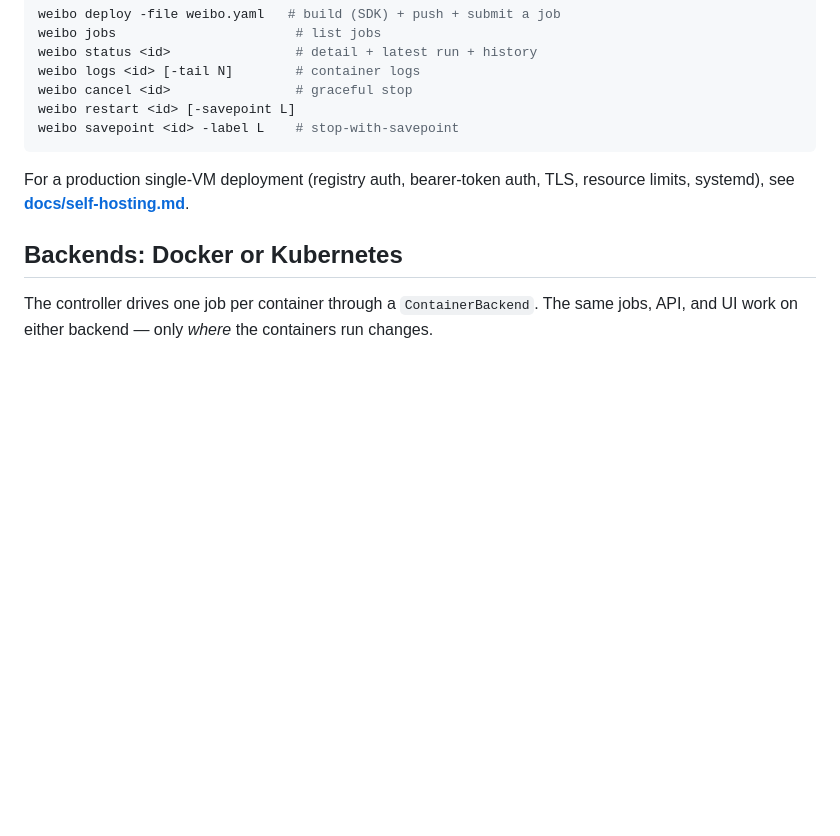
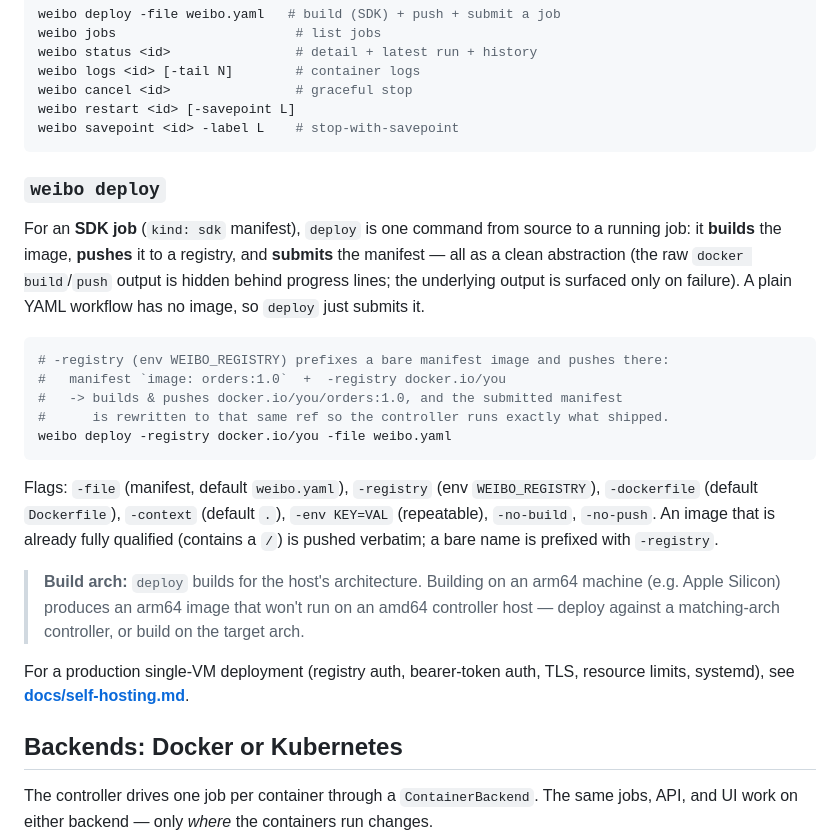
Before and after one commit to ASHUTOSH-SWAIN-GIT/Weibo, a Markdown page: control/README.md, the part around the change. Rendered like a GitHub page; blank space fills up the shorter version.

Commit message:
docs:docs update

````diff
--- a/control/README.md
+++ b/control/README.md
@@ -50,6 +50,34 @@ weibo cancel <id>                # graceful stop
 weibo restart <id> [-savepoint L]
 weibo savepoint <id> -label L    # stop-with-savepoint
 ```
+
+### `weibo deploy`
+
+For an **SDK job** (`kind: sdk` manifest), `deploy` is one command from source to
+a running job: it **builds** the image, **pushes** it to a registry, and
+**submits** the manifest — all as a clean abstraction (the raw `docker
+build`/`push` output is hidden behind progress lines; the underlying output is
+surfaced only on failure). A plain YAML workflow has no image, so `deploy` just
+submits it.
+
+```sh
+# -registry (env WEIBO_REGISTRY) prefixes a bare manifest image and pushes there:
+#   manifest `image: orders:1.0`  +  -registry docker.io/you
+#   -> builds & pushes docker.io/you/orders:1.0, and the submitted manifest
+#      is rewritten to that same ref so the controller runs exactly what shipped.
+weibo deploy -registry docker.io/you -file weibo.yaml
+```
+
+Flags: `-file` (manifest, default `weibo.yaml`), `-registry` (env
+`WEIBO_REGISTRY`), `-dockerfile` (default `Dockerfile`), `-context` (default
+`.`), `-env KEY=VAL` (repeatable), `-no-build`, `-no-push`. An image that is
+already fully qualified (contains a `/`) is pushed verbatim; a bare name is
+prefixed with `-registry`.
+
+> **Build arch:** `deploy` builds for the host's architecture. Building on an
+> arm64 machine (e.g. Apple Silicon) produces an arm64 image that won't run on
+> an amd64 controller host — deploy against a matching-arch controller, or build
+> on the target arch.
 
 For a production single-VM deployment (registry auth, bearer-token auth, TLS,
 resource limits, systemd), see **[docs/self-hosting.md](../docs/self-hosting.md)**.
````
Also changed, not shown: docs/self-hosting.md (+7 -4 lines).
